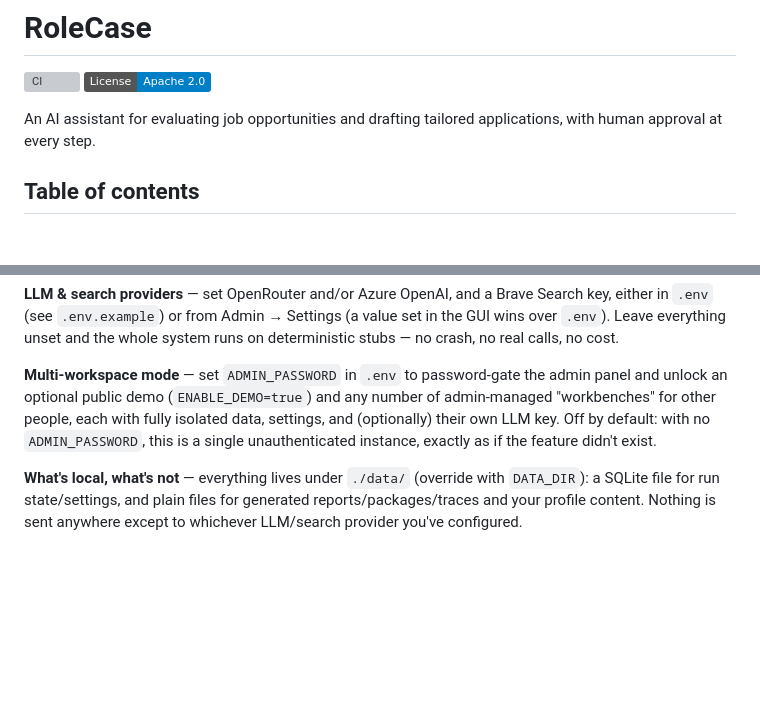
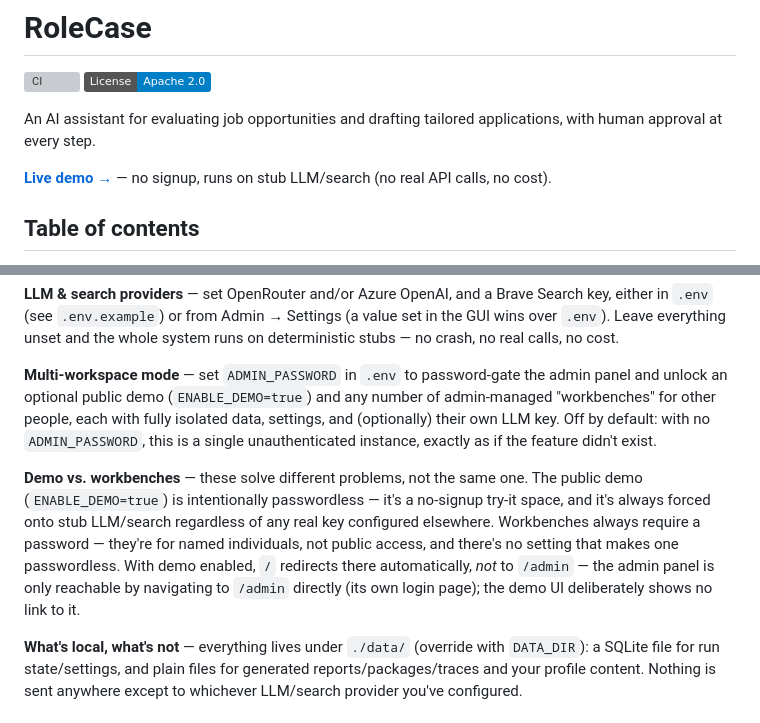
Before and after one commit to torselllo88/rolecase, a Markdown page: README.md, 2 parts joined by grey strips. Rendered like a GitHub page; badges without logos; blank space fills up the shorter version; grey boxes are pictures that could not be loaded.

```diff
--- a/README.md
+++ b/README.md
@@ -4,6 +4,8 @@
 [![License: Apache-2.0](https://img.shields.io/badge/License-Apache%202.0-blue.svg)](LICENSE)
 
 An AI assistant for evaluating job opportunities and drafting tailored applications, with human approval at every step.
+
+**[Live demo →](https://rolecase-production.up.railway.app/demo)** — no signup, runs on stub LLM/search (no real API calls, no cost).
 
 ## Table of contents
 
@@ -254,6 +256,16 @@ data, settings, and (optionally) their own LLM key. Off by default: with no
 `ADMIN_PASSWORD`, this is a single unauthenticated instance, exactly as if the
 feature didn't exist.
 
+**Demo vs. workbenches** — these solve different problems, not the same one.
+The public demo (`ENABLE_DEMO=true`) is intentionally passwordless — it's a
+no-signup try-it space, and it's always forced onto stub LLM/search regardless
+of any real key configured elsewhere. Workbenches always require a password —
+they're for named individuals, not public access, and there's no setting that
+makes one passwordless. With demo enabled, `/` redirects there automatically,
+*not* to `/admin` — the admin panel is only reachable by navigating to
+`/admin` directly (its own login page); the demo UI deliberately shows no link
+to it.
+
 **What's local, what's not** — everything lives under `./data/` (override with
 `DATA_DIR`): a SQLite file for run state/settings, and plain files for generated
 reports/packages/traces and your profile content. Nothing is sent anywhere except
```
